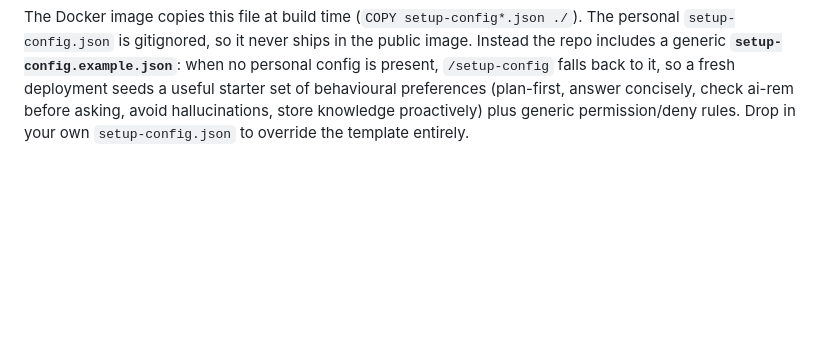
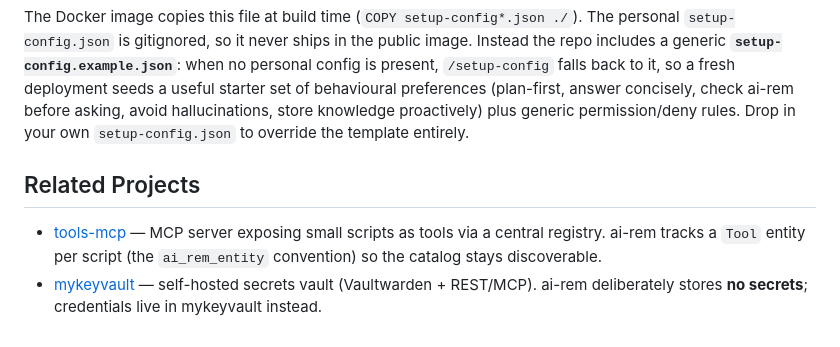
Before and after one commit to markus7h/ai-rem, a Markdown page: README.md, the part around the change. Rendered like a GitHub page; blank space fills up the shorter version.

Commit message:
docs: Cross-Reference zu mykeyvault (+ Schwester-Repos)
Co-Authored-By: Claude Opus 4.8 <noreply@anthropic.com>

````diff
--- a/README.md
+++ b/README.md
@@ -283,3 +283,8 @@ The setup endpoint optionally loads a `setup-config.json` from the server (`/set
 ```
 
 The Docker image copies this file at build time (`COPY setup-config*.json ./`). The personal `setup-config.json` is gitignored, so it never ships in the public image. Instead the repo includes a generic **`setup-config.example.json`**: when no personal config is present, `/setup-config` falls back to it, so a fresh deployment seeds a useful starter set of behavioural preferences (plan-first, answer concisely, check ai-rem before asking, avoid hallucinations, store knowledge proactively) plus generic permission/deny rules. Drop in your own `setup-config.json` to override the template entirely.
+
+## Related Projects
+
+- [tools-mcp](https://github.com/markus7h/tools-mcp) — MCP server exposing small scripts as tools via a central registry. ai-rem tracks a `Tool` entity per script (the `ai_rem_entity` convention) so the catalog stays discoverable.
+- [mykeyvault](https://github.com/markus7h/mykeyvault) — self-hosted secrets vault (Vaultwarden + REST/MCP). ai-rem deliberately stores **no secrets**; credentials live in mykeyvault instead.
````
